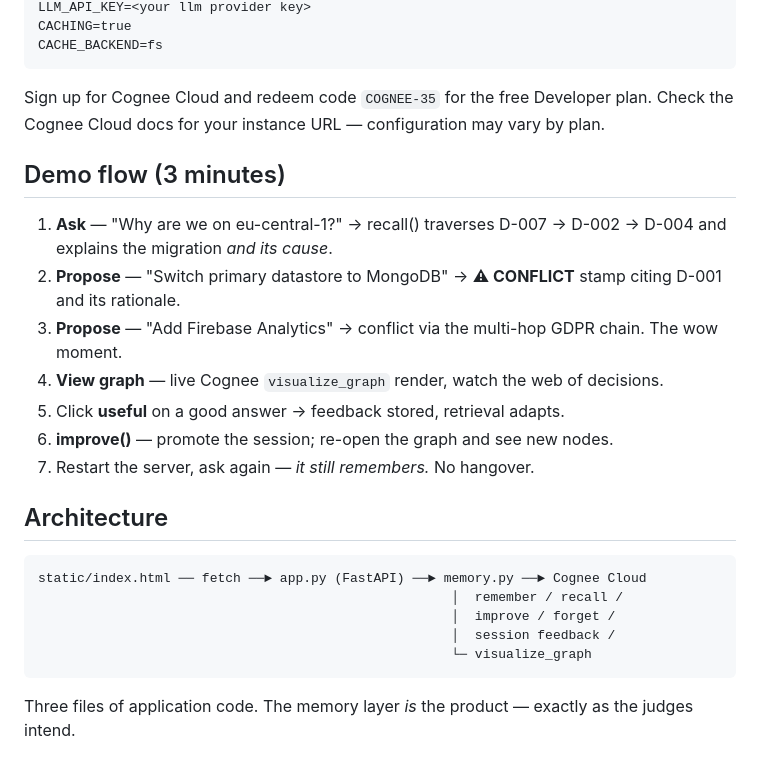
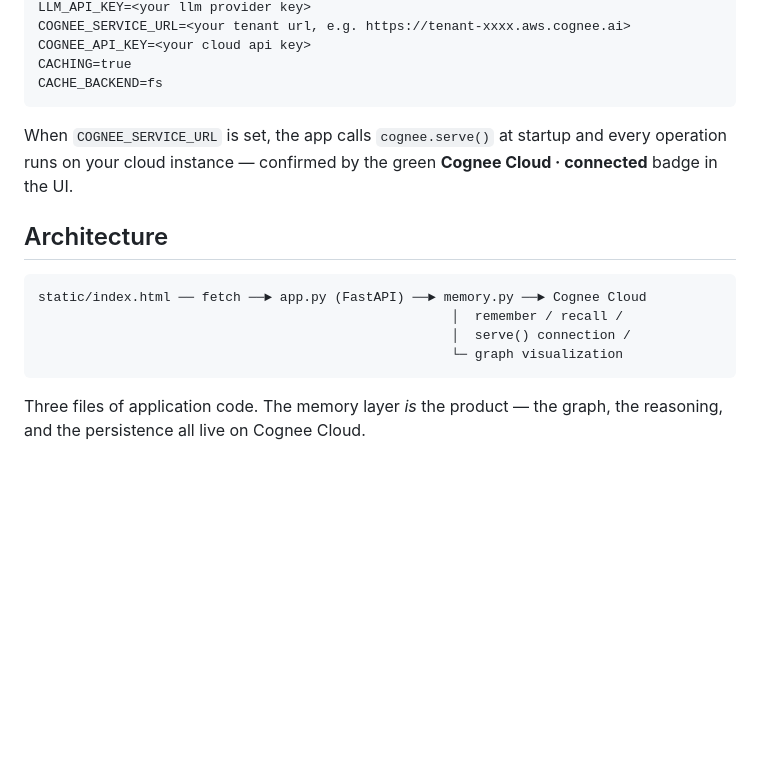
Before and after one commit to theUtkarshRaj/Hindsight, a Markdown page: README.md, the part around one of its changes. Rendered like a GitHub page; blank space fills up the shorter version.

````diff
--- a/README.md
+++ b/README.md
@@ -41,28 +50,19 @@ COGNEE_CLOUD_AUTH_TOKEN=<your cloud api key>
 LLM_API_KEY=<your llm provider key>
+COGNEE_SERVICE_URL=<your tenant url, e.g. https://tenant-xxxx.aws.cognee.ai>
+COGNEE_API_KEY=<your cloud api key>
 CACHING=true
 CACHE_BACKEND=fs
 ```
 
-Sign up for Cognee Cloud and redeem code `COGNEE-35` for the free Developer plan. Check the Cognee Cloud docs for your instance URL — configuration may vary by plan.
-
-## Demo flow (3 minutes)
-
-1. **Ask** — "Why are we on eu-central-1?" → recall() traverses D-007 → D-002 → D-004 and explains the migration *and its cause*.
-2. **Propose** — "Switch primary datastore to MongoDB" → **⚠ CONFLICT** stamp citing D-001 and its rationale.
-3. **Propose** — "Add Firebase Analytics" → conflict via the multi-hop GDPR chain. The wow moment.
-4. **View graph** — live Cognee `visualize_graph` render, watch the web of decisions.
-5. Click **useful** on a good answer → feedback stored, retrieval adapts.
-6. **improve()** — promote the session; re-open the graph and see new nodes.
-7. Restart the server, ask again — *it still remembers.* No hangover.
+When `COGNEE_SERVICE_URL` is set, the app calls `cognee.serve()` at startup and every operation runs on your cloud instance — confirmed by the green **Cognee Cloud · connected** badge in the UI.
 
 ## Architecture
 
 ```
 static/index.html ── fetch ──► app.py (FastAPI) ──► memory.py ──► Cognee Cloud
                                                      │  remember / recall /
-                                                     │  improve / forget /
-                                                     │  session feedback /
-                                                     └─ visualize_graph
+                                                     │  serve() connection /
+                                                     └─ graph visualization
 ```
 
-Three files of application code. The memory layer *is* the product — exactly as the judges intend.
+Three files of application code. The memory layer *is* the product — the graph, the reasoning, and the persistence all live on Cognee Cloud.
````
Also changed, not shown: other parts of README.md (+27 -18 lines), screenshots/conflict.png (added).
